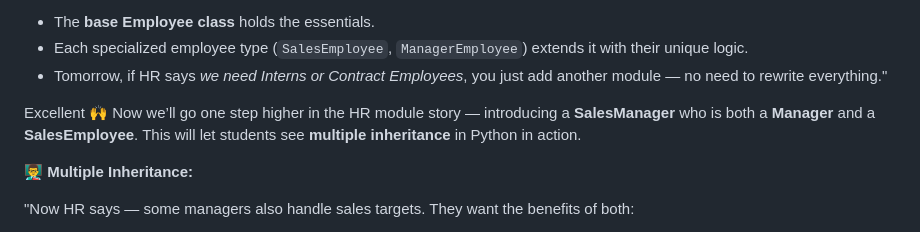
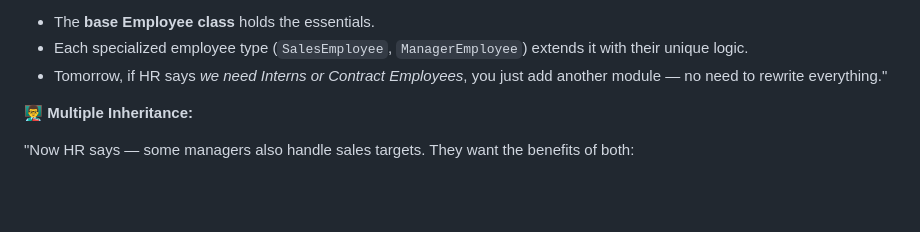
Before and after one commit to RaviTambade/tflpython, a Markdown page: solutions/tfl/30_9_25.md, the part around one of its changes. Drawn GitHub-style; blank space fills up the shorter version.

Commit message:
Modularity and Inheritance

```diff
--- a/solutions/tfl/30_9_25.md
+++ b/solutions/tfl/30_9_25.md
@@ -273,7 +273,6 @@ Bonus: 6000.0
 * Tomorrow, if HR says *we need Interns or Contract Employees*, you just add another module — no need to rewrite everything."
 
 
-Excellent 🙌 Now we’ll go one step higher in the HR module story — introducing a **SalesManager** who is both a **Manager** and a **SalesEmployee**. This will let students see **multiple inheritance** in Python in action.
 
 
 👨‍🏫 **Multiple Inheritance:**
```
Also changed, not shown: other parts of solutions/tfl/30_9_25.md (+3 -3 lines).
